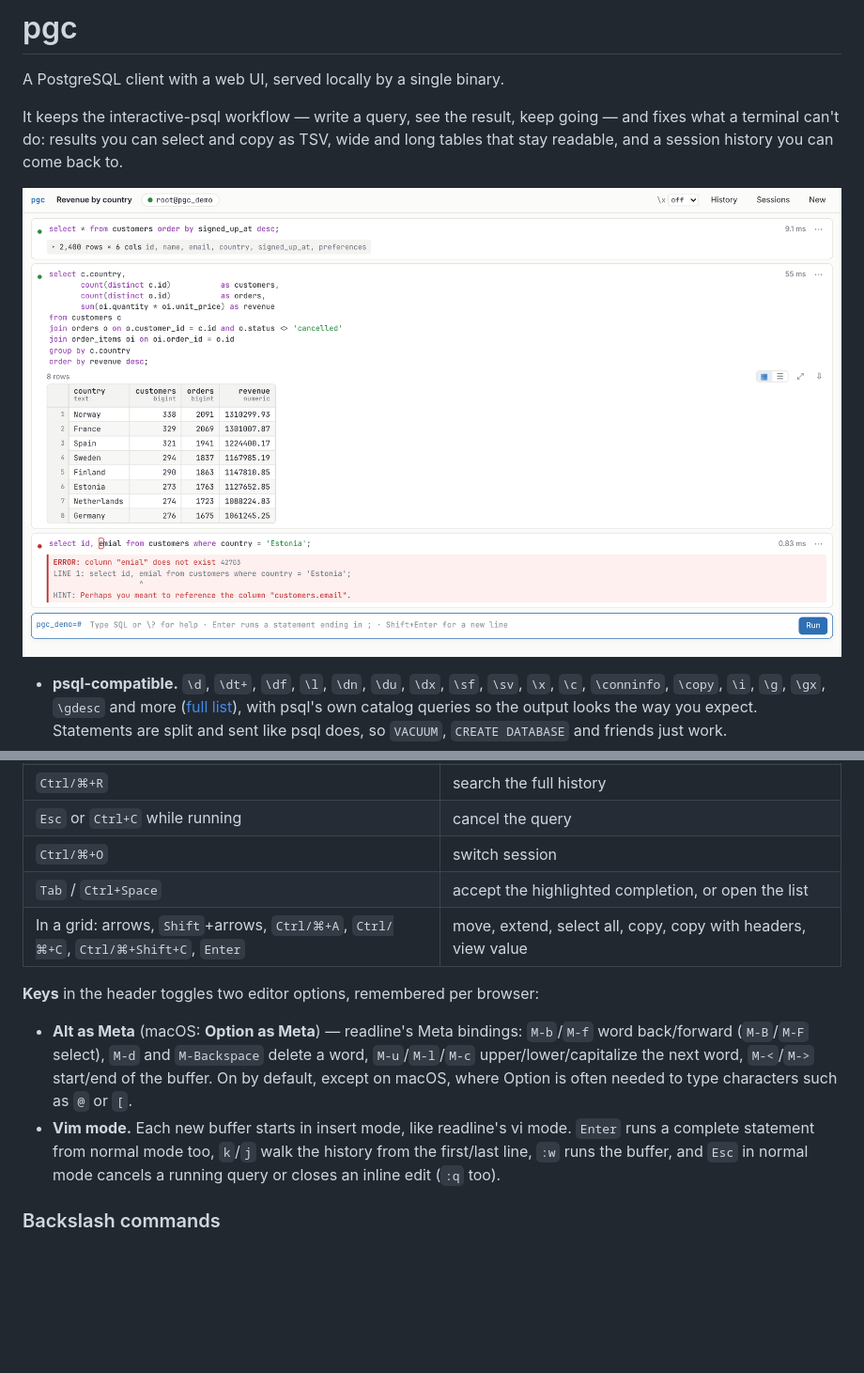
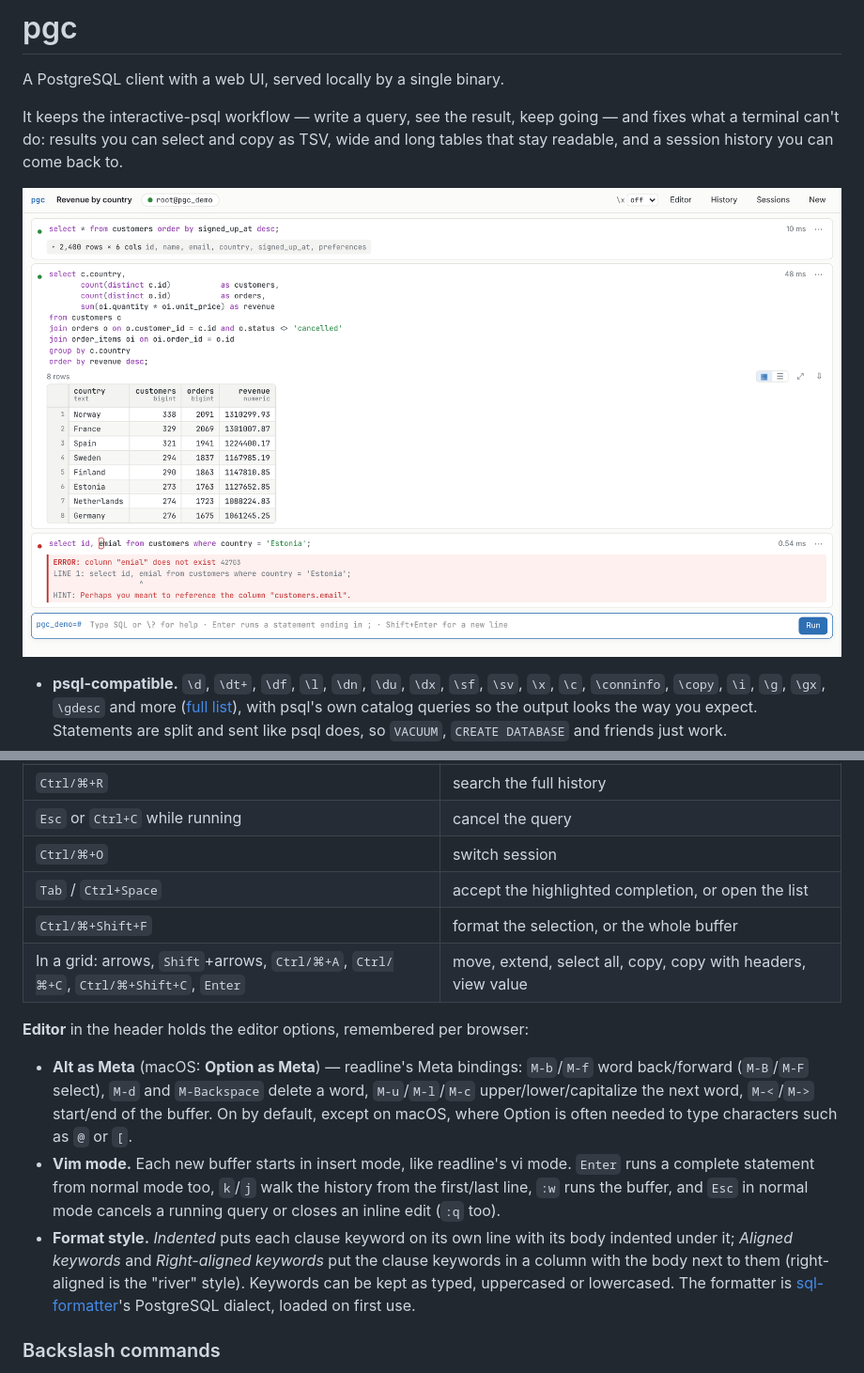
Before and after one commit to jaantoots/pgc, a Markdown page: README.md, 2 parts joined by grey strips. Shown at 94% size. Rendered like a GitHub page; pictures changed too: docs/screenshots/overview.png; blank space fills up the shorter version.

```diff
--- a/README.md
+++ b/README.md
@@ -111,9 +116,10 @@ the UI prompts for it; it's kept in memory only.
 | `Esc` or `Ctrl+C` while running | cancel the query |
 | `Ctrl/⌘+O` | switch session |
 | `Tab` / `Ctrl+Space` | accept the highlighted completion, or open the list |
+| `Ctrl/⌘+Shift+F` | format the selection, or the whole buffer |
 | In a grid: arrows, `Shift`+arrows, `Ctrl/⌘+A`, `Ctrl/⌘+C`, `Ctrl/⌘+Shift+C`, `Enter` | move, extend, select all, copy, copy with headers, view value |
 
-**Keys** in the header toggles two editor options, remembered per browser:
+**Editor** in the header holds the editor options, remembered per browser:
 
 - **Alt as Meta** (macOS: **Option as Meta**) — readline's Meta bindings:
   `M-b`/`M-f` word back/forward (`M-B`/`M-F` select), `M-d` and
@@ -124,6 +130,13 @@ the UI prompts for it; it's kept in memory only.
   `Enter` runs a complete statement from normal mode too, `k`/`j` walk the
   history from the first/last line, `:w` runs the buffer, and `Esc` in normal
   mode cancels a running query or closes an inline edit (`:q` too).
+- **Format style.** *Indented* puts each clause keyword on its own line with
+  its body indented under it; *Aligned keywords* and *Right-aligned keywords*
+  put the clause keywords in a column with the body next to them (right-aligned
+  is the "river" style). Keywords can be kept as typed, uppercased or
+  lowercased. The formatter is
+  [sql-formatter](https://github.com/sql-formatter-org/sql-formatter)'s
+  PostgreSQL dialect, loaded on first use.
 
 ### Backslash commands
 
```
Also changed, not shown: other parts of README.md (+6 -1 lines), docs/screenshots/completion.png, docs/screenshots/dark.png, docs/screenshots/describe.png, docs/screenshots/grid.png, docs/screenshots/sessions.png, 8 other files.
